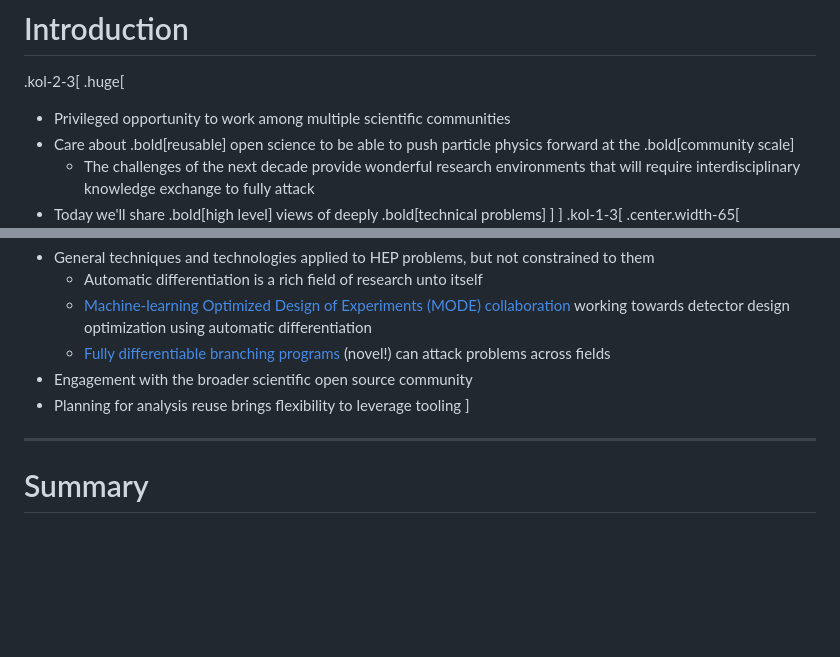
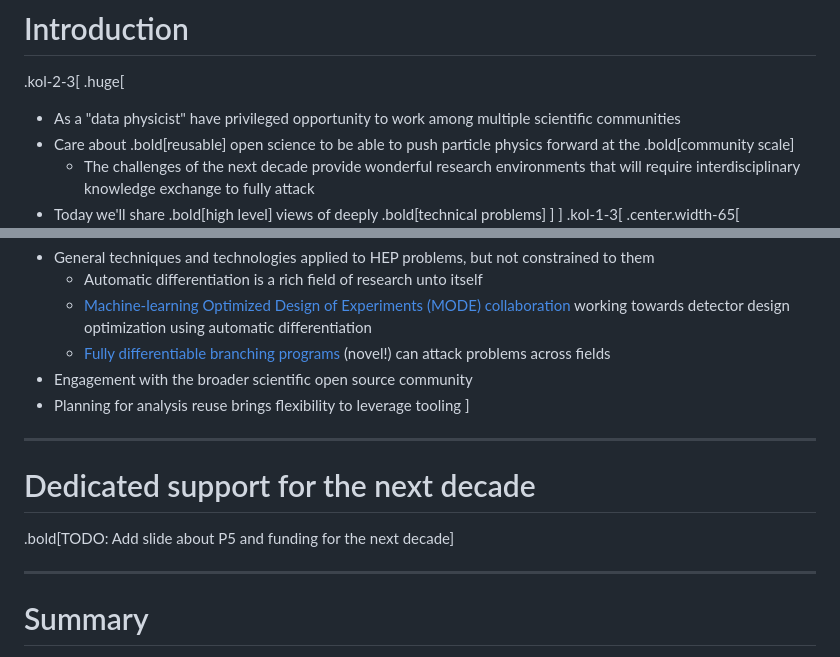
Before and after one commit to matthewfeickert-talks/talk-uc-berkeley-research-seminar-2024, a Markdown page: talk.md, 2 parts joined by grey strips. Rendered like a GitHub page; blank space fills up the shorter version.

Commit message:
Brand self as data physicist

```diff
--- a/talk.md
+++ b/talk.md
@@ -24,7 +24,7 @@ January 30th, 2024
 
 .kol-2-3[
 .huge[
-* Privileged opportunity to work among multiple scientific communities
+* As a "data physicist" have privileged opportunity to work among multiple scientific communities
 * Care about .bold[reusable] open science to be able to push particle physics forward at the .bold[community scale]
    - The challenges of the next decade provide wonderful research environments that will require interdisciplinary knowledge exchange to fully attack
 * Today we'll share .bold[high level] views of deeply .bold[technical problems]
@@ -1045,6 +1045,11 @@ Leveraging [REANA](https://www.reana.io/) reproducible research data analysis pl
 ]
 
 ---
+# Dedicated support for the next decade
+
+.bold[TODO: Add slide about P5 and funding for the next decade]
+
+---
 # Summary
 
 .huge[
```
